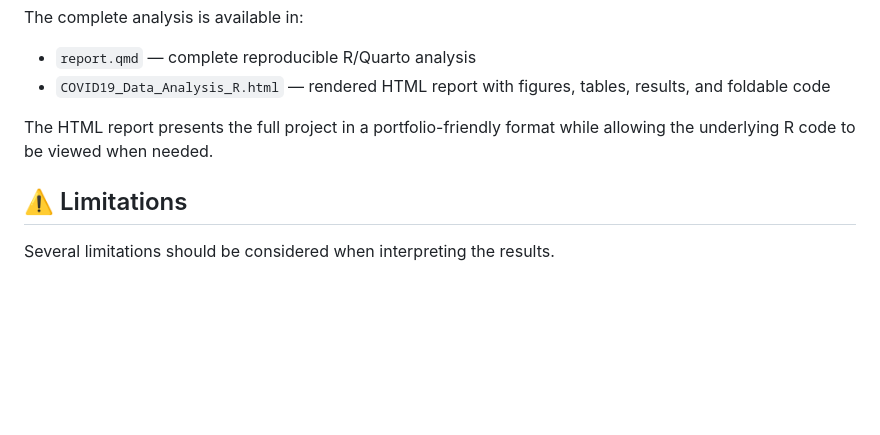
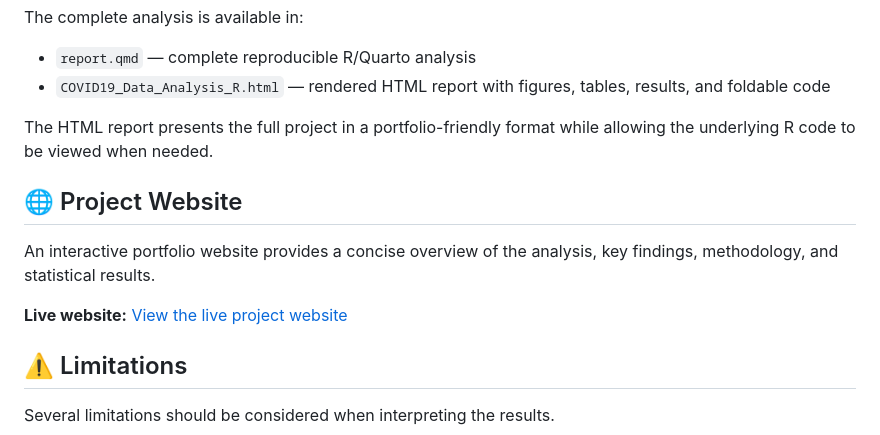
Before and after one commit to ayaa137/COVID19-Data-Analysis-R, a Markdown page: README.md, the part around the change. Rendered like a GitHub page; blank space fills up the shorter version.

```diff
--- a/README.md
+++ b/README.md
@@ -263,6 +263,12 @@ The complete analysis is available in:
 
 The HTML report presents the full project in a portfolio-friendly format while allowing the underlying R code to be viewed when needed.
 
+## 🌐 Project Website
+
+An interactive portfolio website provides a concise overview of the analysis, key findings, methodology, and statistical results.
+
+**Live website:** [View the live project website](https://ayaa137.github.io/COVID19-Data-Analysis-R/)
+
 ## ⚠️ Limitations
 
 Several limitations should be considered when interpreting the results.
```
